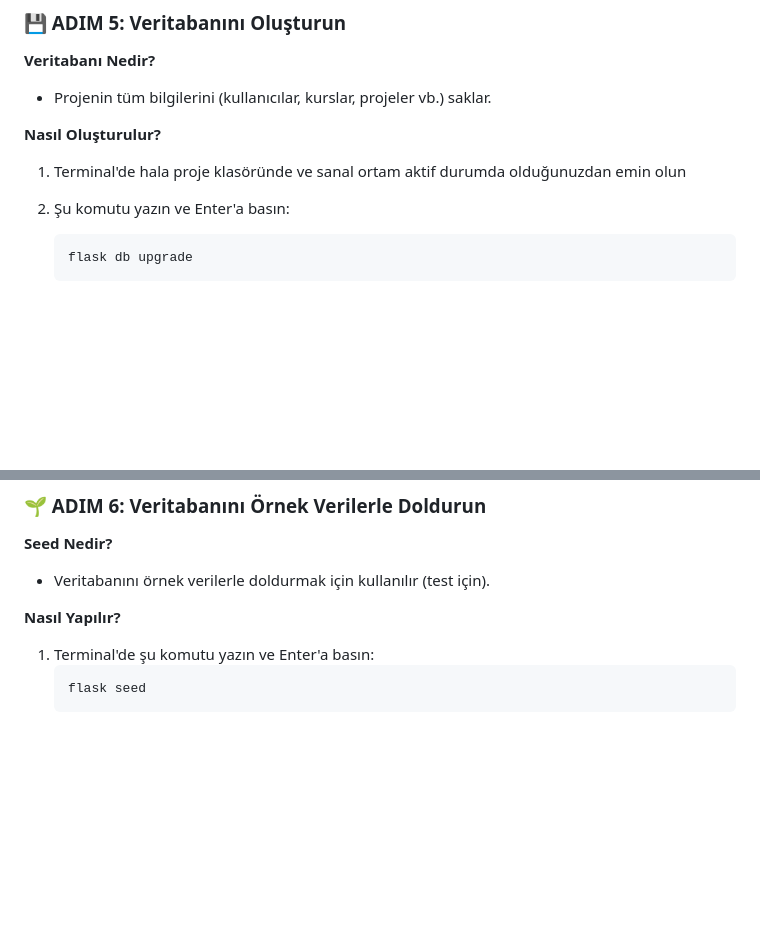
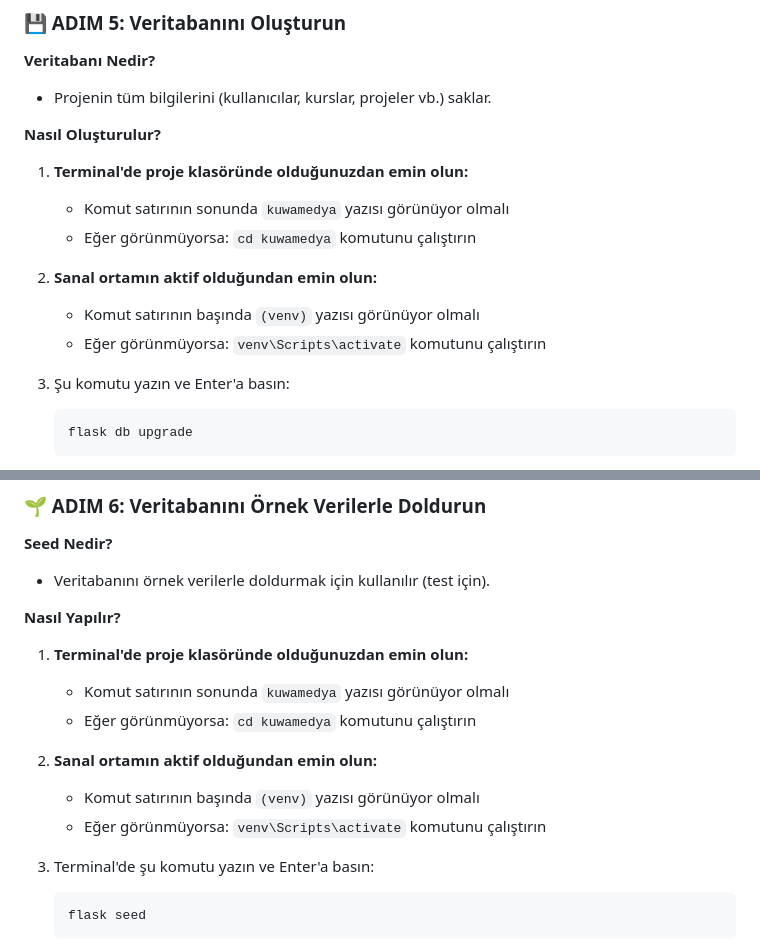
Before and after one commit to YusufDuhan17/kuwamedya, a Markdown page: README.md, 2 parts joined by grey strips. Drawn GitHub-style; blank space fills up the shorter version.

````diff
--- a/README.md
+++ b/README.md
@@ -206,8 +203,14 @@ source venv/bin/activate
 
 **Nasıl Oluşturulur?**
 
-1. Terminal'de hala proje klasöründe ve sanal ortam aktif durumda olduğunuzdan emin olun
-2. Şu komutu yazın ve Enter'a basın:
+1. **Terminal'de proje klasöründe olduğunuzdan emin olun:**
+   - Komut satırının sonunda `kuwamedya` yazısı görünüyor olmalı
+   - Eğer görünmüyorsa: `cd kuwamedya` komutunu çalıştırın
+
+2. **Sanal ortamın aktif olduğundan emin olun:**
+   - Komut satırının başında `(venv)` yazısı görünüyor olmalı
+   - Eğer görünmüyorsa: `venv\Scripts\activate` komutunu çalıştırın
+3. Şu komutu yazın ve Enter'a basın:
    ```bash
    flask db upgrade
    ```
@@ -231,7 +234,15 @@ source venv/bin/activate
 
 **Nasıl Yapılır?**
 
-1. Terminal'de şu komutu yazın ve Enter'a basın:
+1. **Terminal'de proje klasöründe olduğunuzdan emin olun:**
+   - Komut satırının sonunda `kuwamedya` yazısı görünüyor olmalı
+   - Eğer görünmüyorsa: `cd kuwamedya` komutunu çalıştırın
+
+2. **Sanal ortamın aktif olduğundan emin olun:**
+   - Komut satırının başında `(venv)` yazısı görünüyor olmalı
+   - Eğer görünmüyorsa: `venv\Scripts\activate` komutunu çalıştırın
+
+3. Terminal'de şu komutu yazın ve Enter'a basın:
    ```bash
    flask seed
    ```
````
Also changed, not shown: other parts of README.md (+54 -64 lines).
